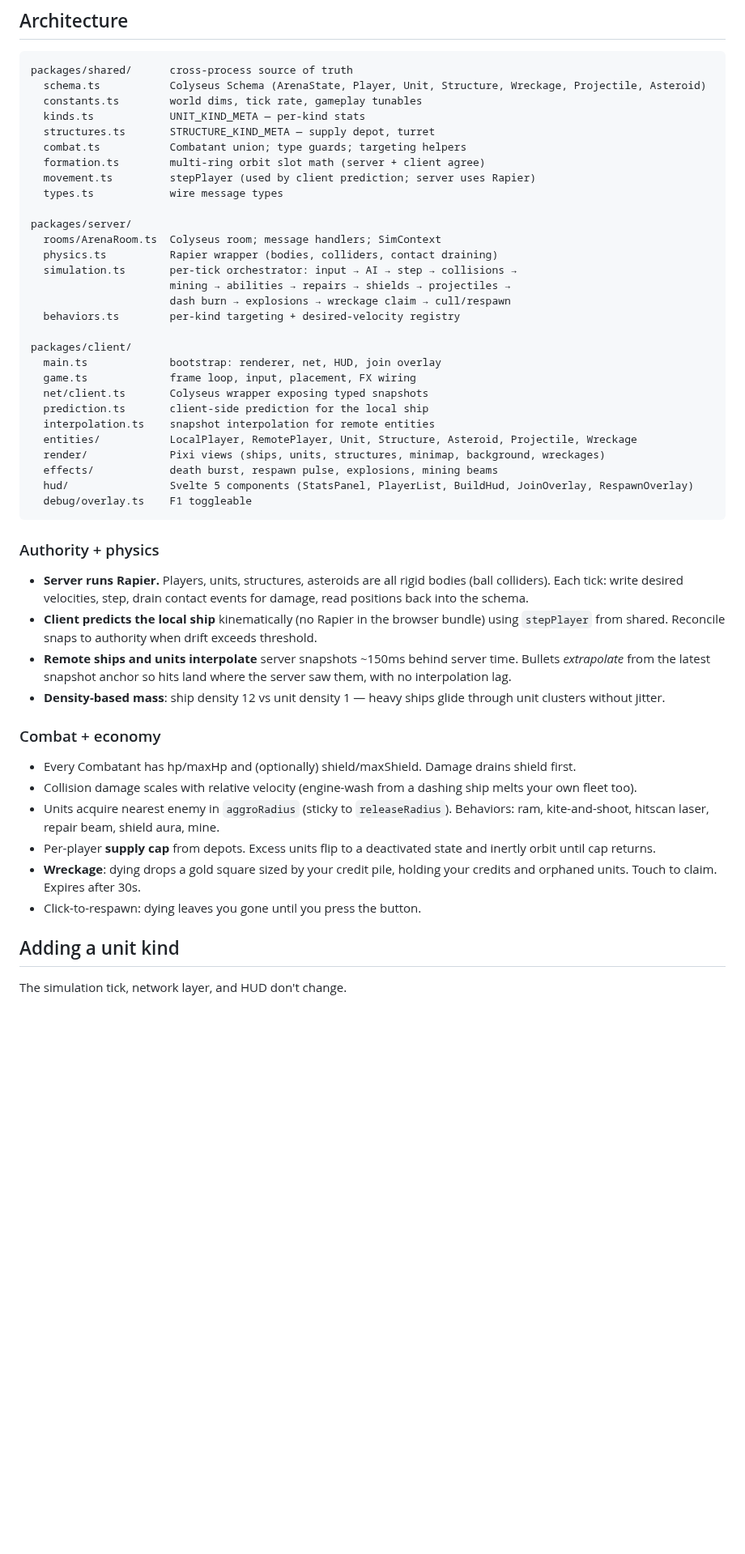
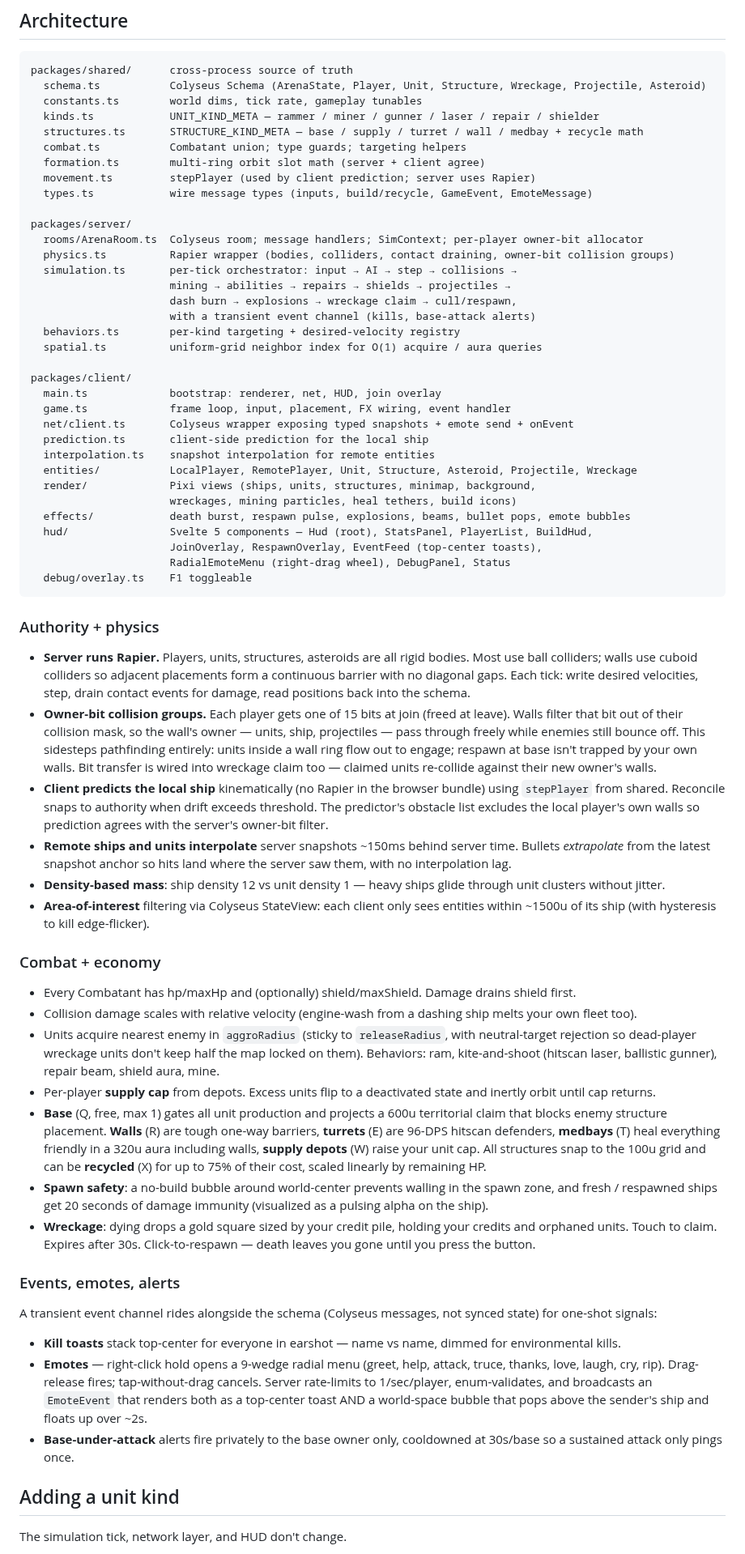
Before and after one commit to slastra/openspace, a Markdown page: README.md, the part around one of its changes. Shown at 81% size. Drawn GitHub-style; blank space fills up the shorter version.

````diff
--- a/README.md
+++ b/README.md
@@ -48,48 +60,66 @@ it claims everything.
 packages/shared/      cross-process source of truth
   schema.ts           Colyseus Schema (ArenaState, Player, Unit, Structure, Wreckage, Projectile, Asteroid)
   constants.ts        world dims, tick rate, gameplay tunables
-  kinds.ts            UNIT_KIND_META — per-kind stats
-  structures.ts       STRUCTURE_KIND_META — supply depot, turret
+  kinds.ts            UNIT_KIND_META — rammer / miner / gunner / laser / repair / shielder
+  structures.ts       STRUCTURE_KIND_META — base / supply / turret / wall / medbay + recycle math
   combat.ts           Combatant union; type guards; targeting helpers
   formation.ts        multi-ring orbit slot math (server + client agree)
   movement.ts         stepPlayer (used by client prediction; server uses Rapier)
-  types.ts            wire message types
+  types.ts            wire message types (inputs, build/recycle, GameEvent, EmoteMessage)
 
 packages/server/
-  rooms/ArenaRoom.ts  Colyseus room; message handlers; SimContext
-  physics.ts          Rapier wrapper (bodies, colliders, contact draining)
+  rooms/ArenaRoom.ts  Colyseus room; message handlers; SimContext; per-player owner-bit allocator
+  physics.ts          Rapier wrapper (bodies, colliders, contact draining, owner-bit collision groups)
   simulation.ts       per-tick orchestrator: input → AI → step → collisions →
                       mining → abilities → repairs → shields → projectiles →
-                      dash burn → explosions → wreckage claim → cull/respawn
+                      dash burn → explosions → wreckage claim → cull/respawn,
+                      with a transient event channel (kills, base-attack alerts)
   behaviors.ts        per-kind targeting + desired-velocity registry
+  spatial.ts          uniform-grid neighbor index for O(1) acquire / aura queries
 
 packages/client/
   main.ts             bootstrap: renderer, net, HUD, join overlay
-  game.ts             frame loop, input, placement, FX wiring
-  net/client.ts       Colyseus wrapper exposing typed snapshots
+  game.ts             frame loop, input, placement, FX wiring, event handler
+  net/client.ts       Colyseus wrapper exposing typed snapshots + emote send + onEvent
   prediction.ts       client-side prediction for the local ship
   interpolation.ts    snapshot interpolation for remote entities
   entities/           LocalPlayer, RemotePlayer, Unit, Structure, Asteroid, Projectile, Wreckage
-  render/             Pixi views (ships, units, structures, minimap, background, wreckages)
-  effects/            death burst, respawn pulse, explosions, mining beams
-  hud/                Svelte 5 components (StatsPanel, PlayerList, BuildHud, JoinOverlay, RespawnOverlay)
+  render/             Pixi views (ships, units, structures, minimap, background,
+                      wreckages, mining particles, heal tethers, build icons)
+  effects/            death burst, respawn pulse, explosions, beams, bullet pops, emote bubbles
+  hud/                Svelte 5 components — Hud (root), StatsPanel, PlayerList, BuildHud,
+                      JoinOverlay, RespawnOverlay, EventFeed (top-center toasts),
+                      RadialEmoteMenu (right-drag wheel), DebugPanel, Status
   debug/overlay.ts    F1 toggleable
 ```
 
 ### Authority + physics
 
 - **Server runs Rapier.** Players, units, structures, asteroids are all
-  rigid bodies (ball colliders). Each tick: write desired velocities,
-  step, drain contact events for damage, read positions back into the
-  schema.
+  rigid bodies. Most use ball colliders; walls use cuboid colliders so
+  adjacent placements form a continuous barrier with no diagonal gaps.
+  Each tick: write desired velocities, step, drain contact events for
+  damage, read positions back into the schema.
+- **Owner-bit collision groups.** Each player gets one of 15 bits at
+  join (freed at leave). Walls filter that bit out of their collision
+  mask, so the wall's owner — units, ship, projectiles — pass through
+  freely while enemies still bounce off. This sidesteps pathfinding
+  entirely: units inside a wall ring flow out to engage; respawn at base
+  isn't trapped by your own walls. Bit transfer is wired into wreckage
+  claim too — claimed units re-collide against their new owner's walls.
 - **Client predicts the local ship** kinematically (no Rapier in the
   browser bundle) using `stepPlayer` from shared. Reconcile snaps to
-  authority when drift exceeds threshold.
+  authority when drift exceeds threshold. The predictor's obstacle
+  list excludes the local player's own walls so prediction agrees with
+  the server's owner-bit filter.
 - **Remote ships and units interpolate** server snapshots ~150ms behind
   server time. Bullets *extrapolate* from the latest snapshot anchor so
   hits land where the server saw them, with no interpolation lag.
 - **Density-based mass**: ship density 12 vs unit density 1 — heavy
   ships glide through unit clusters without jitter.
+- **Area-of-interest** filtering via Colyseus StateView: each client
+  only sees entities within ~1500u of its ship (with hysteresis to kill
+  edge-flicker).
 
 ### Combat + economy
 
@@ -98,14 +128,42 @@ packages/client/
 - Collision damage scales with relative velocity (engine-wash from a
   dashing ship melts your own fleet too).
 - Units acquire nearest enemy in `aggroRadius` (sticky to
-  `releaseRadius`). Behaviors: ram, kite-and-shoot, hitscan laser,
-  repair beam, shield aura, mine.
+  `releaseRadius`, with neutral-target rejection so dead-player wreckage
+  units don't keep half the map locked on them). Behaviors: ram,
+  kite-and-shoot (hitscan laser, ballistic gunner), repair beam, shield
+  aura, mine.
 - Per-player **supply cap** from depots. Excess units flip to a
   deactivated state and inertly orbit until cap returns.
+- **Base** (Q, free, max 1) gates all unit production and projects a
+  600u territorial claim that blocks enemy structure placement.
+  **Walls** (R) are tough one-way barriers, **turrets** (E) are 96-DPS
+  hitscan defenders, **medbays** (T) heal everything friendly in a
+  320u aura including walls, **supply depots** (W) raise your unit cap.
+  All structures snap to the 100u grid and can be **recycled** (X) for
+  up to 75% of their cost, scaled linearly by remaining HP.
+- **Spawn safety**: a no-build bubble around world-center prevents
+  walling in the spawn zone, and fresh / respawned ships get 20 seconds
+  of damage immunity (visualized as a pulsing alpha on the ship).
 - **Wreckage**: dying drops a gold square sized by your credit pile,
   holding your credits and orphaned units. Touch to claim. Expires
-  after 30s.
-- Click-to-respawn: dying leaves you gone until you press the button.
+  after 30s. Click-to-respawn — death leaves you gone until you press
+  the button.
+
+### Events, emotes, alerts
+
+A transient event channel rides alongside the schema (Colyseus messages,
+not synced state) for one-shot signals:
+
+- **Kill toasts** stack top-center for everyone in earshot — name vs
+  name, dimmed for environmental kills.
+- **Emotes** — right-click hold opens a 9-wedge radial menu (greet,
+  help, attack, truce, thanks, love, laugh, cry, rip). Drag-release
+  fires; tap-without-drag cancels. Server rate-limits to 1/sec/player,
+  enum-validates, and broadcasts an `EmoteEvent` that renders both as
+  a top-center toast AND a world-space bubble that pops above the
+  sender's ship and floats up over ~2s.
+- **Base-under-attack** alerts fire privately to the base owner only,
+  cooldowned at 30s/base so a sustained attack only pings once.
 
 ## Adding a unit kind
 
````
Also changed, not shown: other parts of README.md (+40 -9 lines), docs/screenshot.png (added), 5 other files.
